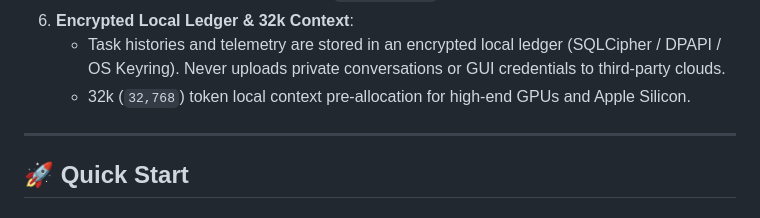
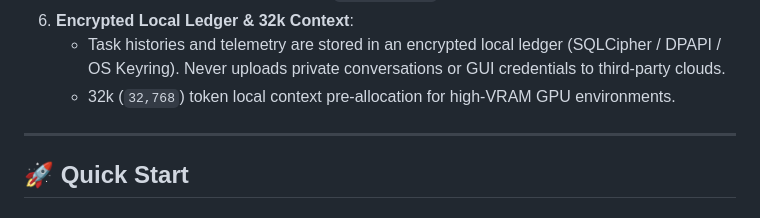
Before and after one commit to EggR0/integrated-power-control-center, a Markdown page: README.md, the part around the change. GitHub-like rendering.

Commit message:
docs: remove unverified Apple Silicon hardware assertion per rule 1

```diff
--- a/README.md
+++ b/README.md
@@ -57,7 +57,7 @@ flowchart TD
    - Optional Windows boot auto-start (`HKCU\...\Run`) with a single toggle.
 6. **Encrypted Local Ledger & 32k Context**:
    - Task histories and telemetry are stored in an encrypted local ledger (SQLCipher / DPAPI / OS Keyring). Never uploads private conversations or GUI credentials to third-party clouds.
-   - 32k (`32,768`) token local context pre-allocation for high-end GPUs and Apple Silicon.
+   - 32k (`32,768`) token local context pre-allocation for high-VRAM GPU environments.
 
 ---
 
```
